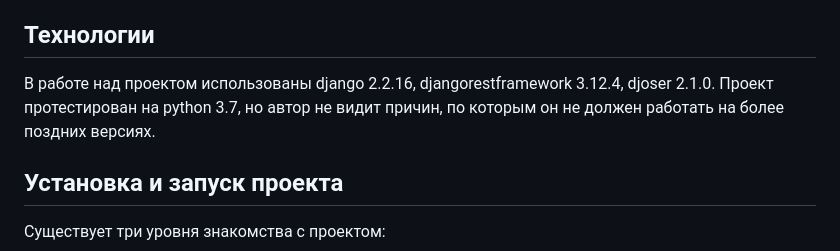
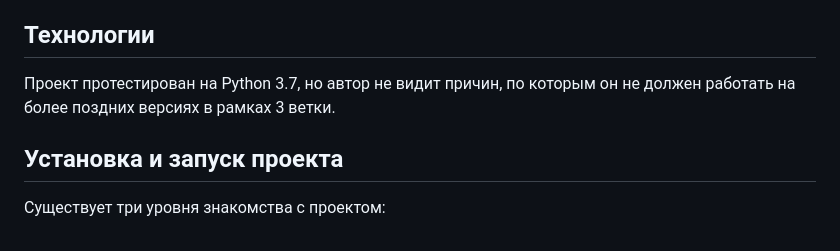
Before and after one commit to holohup/foodgram-project-react, a Markdown page: README.md, the part around one of its changes. Drawn GitHub-style.

```diff
--- a/README.md
+++ b/README.md
@@ -17,7 +21,7 @@
 
 ## Технологии
 
-В работе над проектом использованы django 2.2.16, djangorestframework 3.12.4, djoser 2.1.0. Проект протестирован на python 3.7, но автор не видит причин, по которым он не должен работать на более поздних версиях.
+Проект протестирован на Python 3.7, но автор не видит причин, по которым он не должен работать на более поздних версиях в рамках 3 ветки.
 
 ## Установка и запуск проекта
 
```
Also changed, not shown: other parts of README.md (+8 -4 lines).
